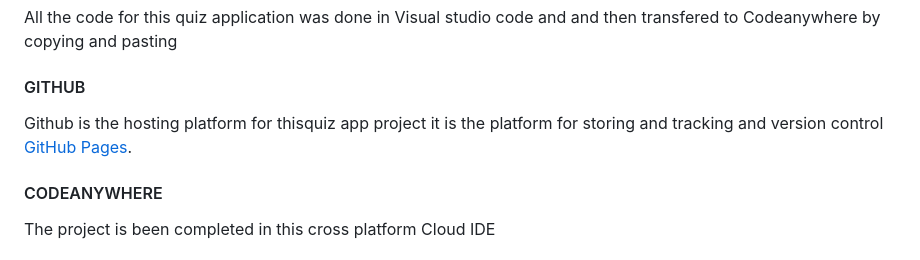
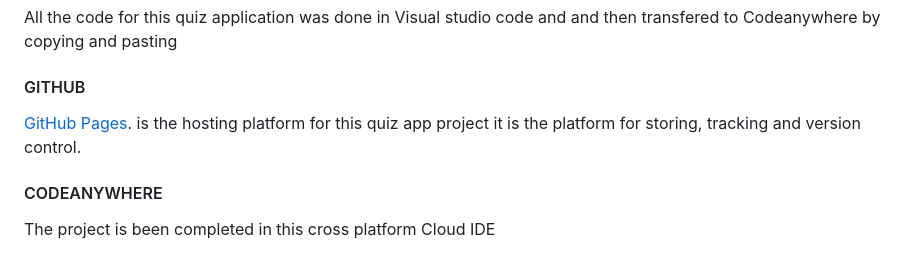
Before and after one commit to Lamin10/html-quiz, a Markdown page: README.md, the part around the change. Rendered like a GitHub page.

```diff
--- a/README.md
+++ b/README.md
@@ -81,8 +81,8 @@ All the code for this quiz application was done in Visual studio code and
 and then transfered to Codeanywhere by copying and pasting
 
 #### GITHUB
-Github is the hosting platform for thisquiz app project it is the platform
-for storing and tracking and version control [GitHub Pages](https://pages.github.com/).
+[GitHub Pages](https://pages.github.com/). is the hosting platform for this quiz app project it is the platform
+for storing, tracking and version control.
 
 #### CODEANYWHERE
 The project is been completed in this cross platform Cloud IDE
```
